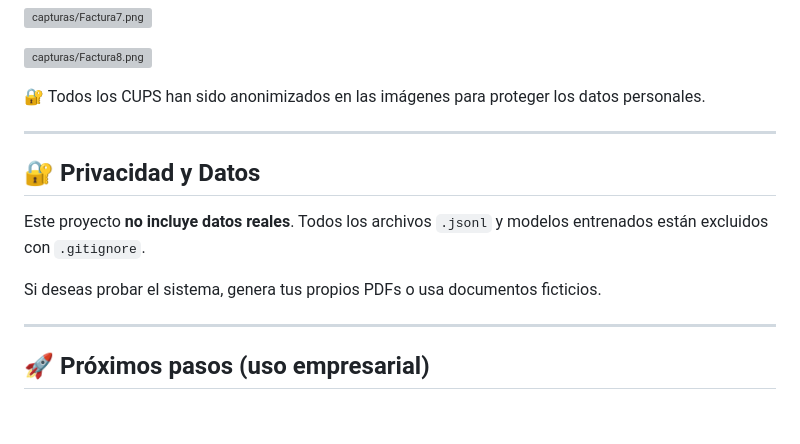
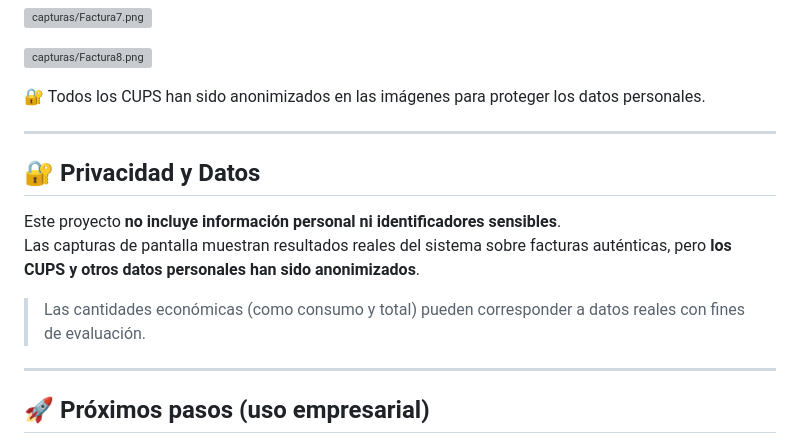
Before and after one commit to Moises-HD/Moises-HD.github.io, a Markdown page: Proyectos/Factura-ML-OCR/readme_factura_ml.md, the part around the change. Drawn GitHub-style; blank space fills up the shorter version; grey boxes are pictures that could not be loaded.

Commit message:
Actualización de la privacidad del readme

```diff
--- a/Proyectos/Factura-ML-OCR/readme_factura_ml.md
+++ b/Proyectos/Factura-ML-OCR/readme_factura_ml.md
@@ -152,14 +152,14 @@ Las siguientes capturas muestran salidas del sistema (accuracy parcial o total):
 
 🔐 Todos los CUPS han sido anonimizados en las imágenes para proteger los datos personales.
 
-
 ---
 
 ## 🔐 Privacidad y Datos
 
-Este proyecto **no incluye datos reales**. Todos los archivos `.jsonl` y modelos entrenados están excluidos con `.gitignore`.
+Este proyecto **no incluye información personal ni identificadores sensibles**.
+Las capturas de pantalla muestran resultados reales del sistema sobre facturas auténticas, pero **los CUPS y otros datos personales han sido anonimizados**.
 
-Si deseas probar el sistema, genera tus propios PDFs o usa documentos ficticios.
+> Las cantidades económicas (como consumo y total) pueden corresponder a datos reales con fines de evaluación.
 
 ---
 
```
